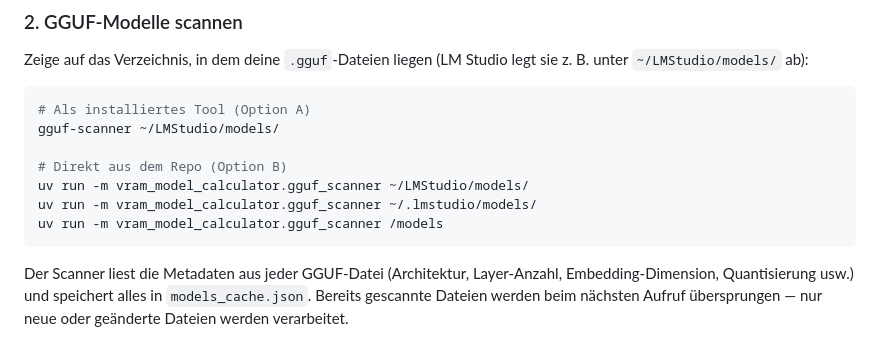
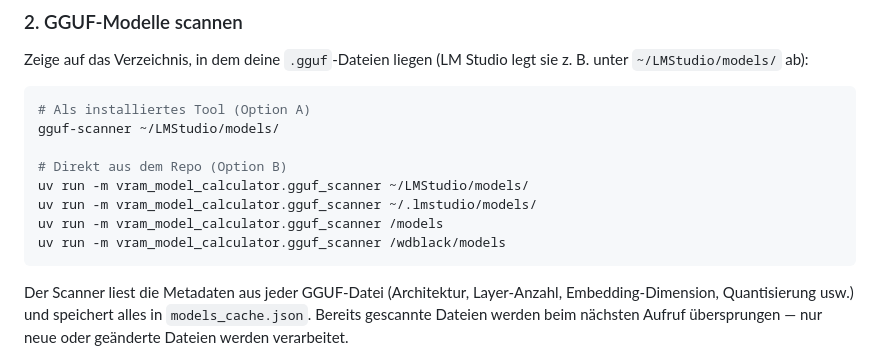
Before and after one commit to wlanboy/vram-model-calculator, a Markdown page: README.md, the part around the change. Rendered like a GitHub page.

Commit message:
Added new path

````diff
--- a/README.md
+++ b/README.md
@@ -43,6 +43,7 @@ gguf-scanner ~/LMStudio/models/
 uv run -m vram_model_calculator.gguf_scanner ~/LMStudio/models/
 uv run -m vram_model_calculator.gguf_scanner ~/.lmstudio/models/
 uv run -m vram_model_calculator.gguf_scanner /models
+uv run -m vram_model_calculator.gguf_scanner /wdblack/models
 ```
 
 Der Scanner liest die Metadaten aus jeder GGUF-Datei (Architektur, Layer-Anzahl, Embedding-Dimension, Quantisierung usw.) und speichert alles in `models_cache.json`. Bereits gescannte Dateien werden beim nächsten Aufruf übersprungen — nur neue oder geänderte Dateien werden verarbeitet.
````
